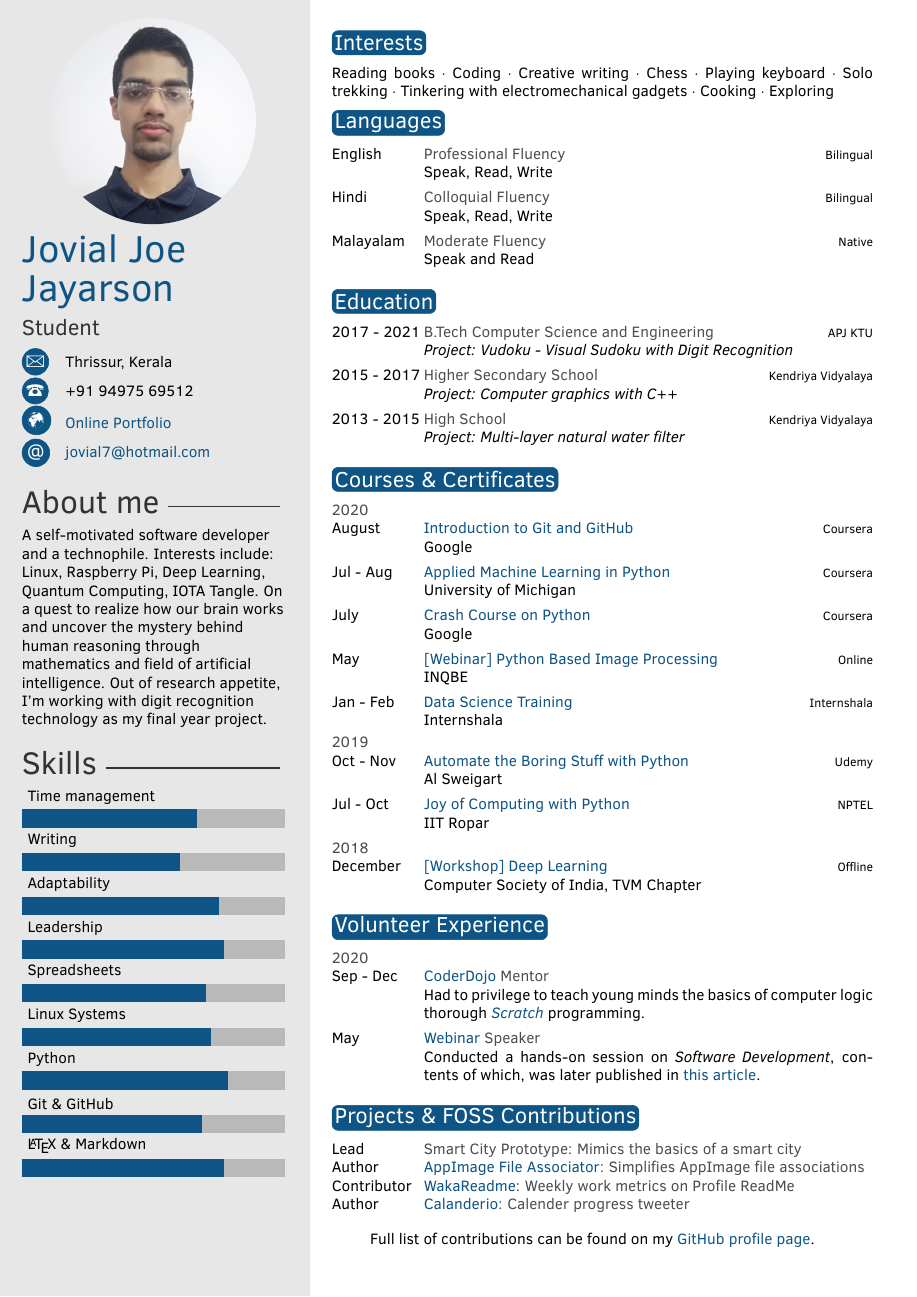
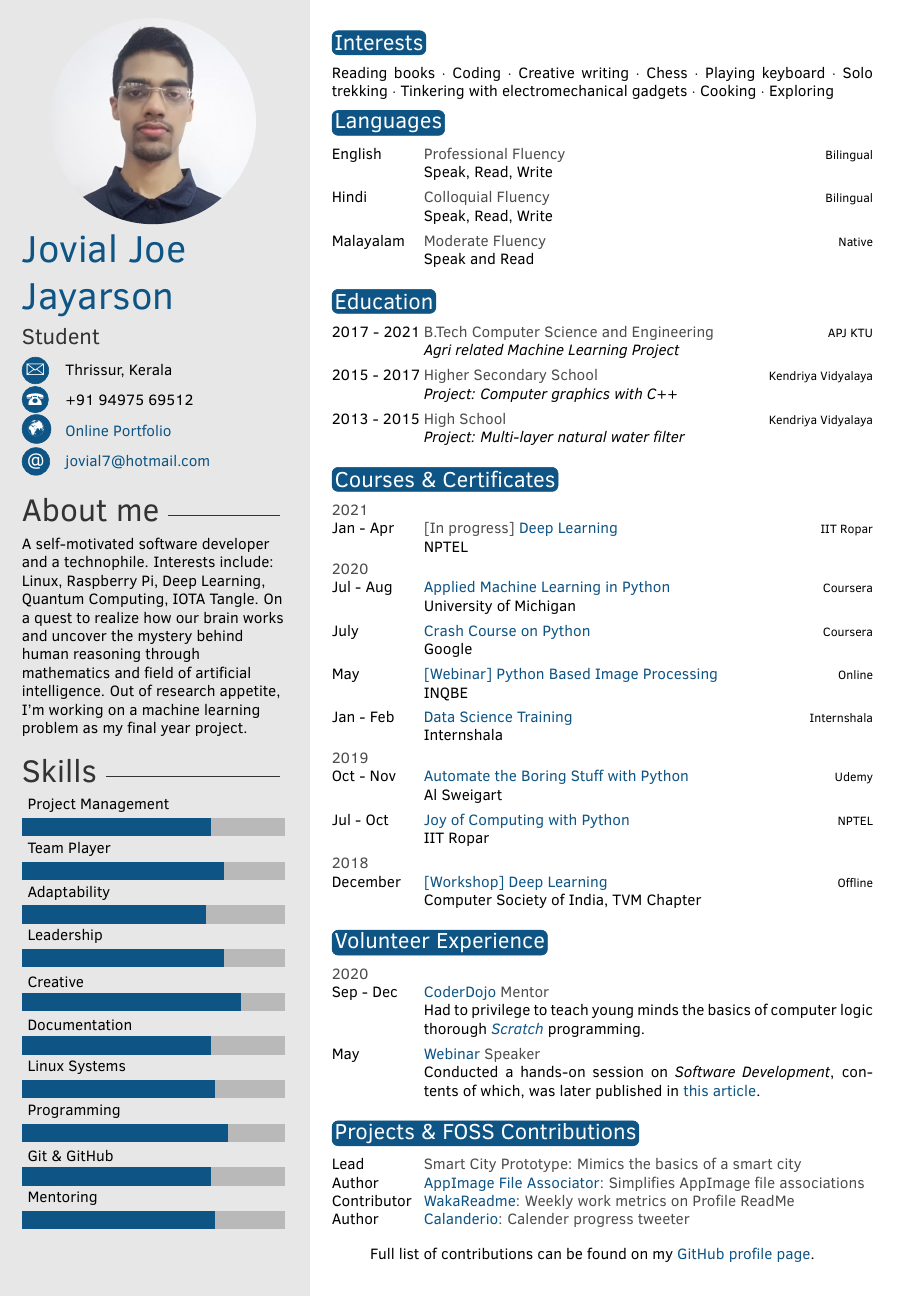
Before and after one commit to yozachar/resume, a LaTeX CV (Resume.tex, which reads twentysecondcv.cls): the whole page. Compiled offline with pdfLaTeX.

Commit message:
feat: update info, resease v8

```diff
--- a/Resume.tex
+++ b/Resume.tex
@@ -11,7 +11,7 @@
 
 \profilepic{jovial.jpeg} % Profile picture
 
-\cvname{Jovial Joe\vspace{0.25cm}\\Jayarson} % Your name
+\cvname{Jovial Joe\\[1ex]Jayarson} % Your name
 \cvjobtitle{Student} % Job title/career
 
 \cvdate{} % Date of birth
@@ -28,14 +28,14 @@
 %	 ABOUT ME
 %--------------------------------------------------------------------
 
-\aboutme{A self-motivated software developer and a technophile. Interests include: Linux, Raspberry Pi, Deep Learning, Quantum Computing, IOTA Tangle. On a quest to realize how our brain works and uncover the mystery behind human reasoning through mathematics and field of artificial intelligence. Out of research appetite, I'm working with digit recognition technology as my final year project.} % To have no About Me section, just remove all the text and leave \aboutme{}
+\aboutme{A self-motivated software developer and a technophile. Interests include: Linux, Raspberry Pi, Deep Learning, Quantum Computing, IOTA Tangle. On a quest to realize how our brain works and uncover the mystery behind human reasoning through mathematics and field of artificial intelligence. Out of research appetite, I'm working on a machine learning problem as my final year project.} % To have no About Me section, just remove all the text and leave \aboutme{}
 
 %--------------------------------------------------------------------
 %	 SKILLS
 %--------------------------------------------------------------------
 
 % Skill bar section, each skill must have a value between 0 an 6 (float)
-\skills{{\LaTeX{} \& Markdown/4.6},{Git \& GitHub/4.1}, {Python/4.7}, {Linux Systems/4.3}, {Spreadsheets/4.2}, {Leadership/4.6},{Adaptability/4.5}, {Writing/3.6}, {Time management/4.0}}
+\skills{{Mentoring/4.4},{Git \& GitHub/4.3}, {Programming/4.7}, {Linux Systems/4.4}, {Documentation/4.3}, {Creative/5}, {Leadership/4.6},{Adaptability/4.2}, {Team Player/4.6}, {Project Management/4.3}}
 
 %------------------------------------------------
 
@@ -74,7 +74,7 @@ Reading books $\cdot$ Coding $\cdot$ Creative writing $\cdot$ Chess $\cdot$ Play
 \section{Education}
 
 \begin{twenty} % Environment for a list with descriptions
-	\twentyitem{2017 - 2021}{\textbf{B.Tech Computer Science and Engineering}}{APJ KTU}{\emph{Project: Vudoku - Visual Sudoku with Digit Recognition}}
+	\twentyitem{2017 - 2021}{B.Tech Computer Science and Engineering}{APJ KTU}{\emph{Agri related Machine Learning Project}}
 	\twentyitem{2015 - 2017}{Higher Secondary School}{Kendriya Vidyalaya}{\emph{Project: Computer graphics with C++}}
 	\twentyitem{2013 - 2015}{High School}{Kendriya Vidyalaya}{\emph{Project: Multi-layer natural water filter}}
 	%\twentyitem{<dates>}{<title>}{<location>}{<description>}
@@ -87,8 +87,10 @@ Reading books $\cdot$ Coding $\cdot$ Creative writing $\cdot$ Chess $\cdot$ Play
 \section{Courses \& Certificates}
 
 \begin{twenty} % Environment for a list with descriptions
+	\textbf{2021} \\
+	\twentyitem{Jan - Apr}{[In progress] \href{https://onlinecourses.nptel.ac.in/noc21_cs35/course}{Deep Learning}}{IIT Ropar}{NPTEL}
+
 	\textbf{2020} \\
-	\twentyitem{August}{\href{https://www.coursera.org/account/accomplishments/certificate/BGLBAGYCVXRA}{Introduction to Git and GitHub}}{Coursera}{Google}
 	\twentyitem{Jul - Aug}{\href{https://www.coursera.org/account/accomplishments/certificate/ZXJ5KUYPCMDW}{Applied Machine Learning in Python}}{Coursera}{University of Michigan}
 	\twentyitem{July}{\href{https://www.coursera.org/account/accomplishments/certificate/ADQ49E8WLT4D}{Crash Course on Python}}{Coursera}{Google}
 	\twentyitem{May}{\href{https://drive.google.com/file/d/1n6UlLajCcgb7bkjxFlf0-xbj71tPec0y/view?usp=sharing}{[Webinar] Python Based Image Processing}}{Online}{INQBE}
--- a/twentysecondcv.cls
+++ b/twentysecondcv.cls
@@ -139,11 +139,11 @@
 
 		\renewcommand{\arraystretch}{1.6}
 		\begin{tabular}{p{0.5cm} @{\hskip 0.5cm}p{5cm}}
-			\ifthenelse{\equal{\cvdate}{}}{}{\textsc{\Large\icon{\Info}} & \cvdate\\}
-			\ifthenelse{\equal{\cvaddress}{}}{}{\textsc{\Large\icon{\Letter}} & \cvaddress\\}
-			\ifthenelse{\equal{\cvnumberphone}{}}{}{\textsc{\Large\icon{\Telefon}} & \cvnumberphone\\}
-			\ifthenelse{\equal{\cvsite}{}}{}{\textsc{\Large\icon{\Mundus}} & \cvsite\\}
-			\ifthenelse{\equal{\cvmail}{}}{}{\textsc{\large\icon{@}} & \href{mailto:\cvmail}{\cvmail}}
+			\ifthenelse{\equal{\cvdate}{}}{}{\textbf{\Large\icon{\Info}} & \cvdate\\}
+			\ifthenelse{\equal{\cvaddress}{}}{}{\textbf{\Large\icon{\Letter}} & \cvaddress\\}
+			\ifthenelse{\equal{\cvnumberphone}{}}{}{\textbf{\Large\icon{\Telefon}} & \cvnumberphone\\}
+			\ifthenelse{\equal{\cvsite}{}}{}{\textbf{\Large\icon{\Mundus}} & \cvsite\\}
+			\ifthenelse{\equal{\cvmail}{}}{}{\textbf{\large\icon{@}} & \href{mailto:\cvmail}{\cvmail}}
 		\end{tabular}
 
 		%------------------------------------------------
```
Also changed, not shown: Resume.pdf.
